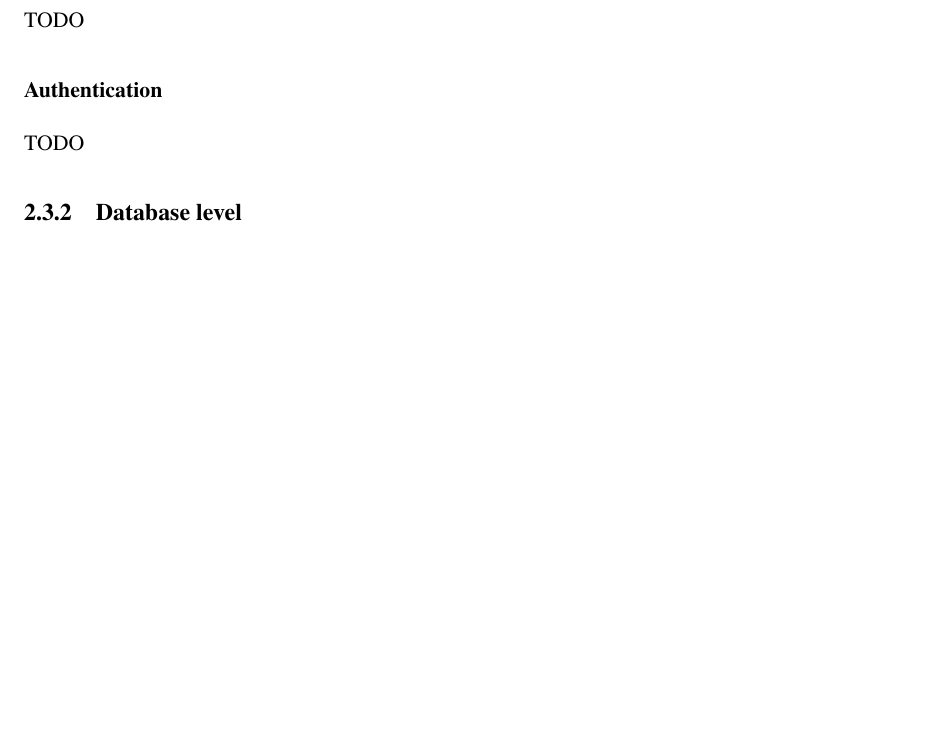
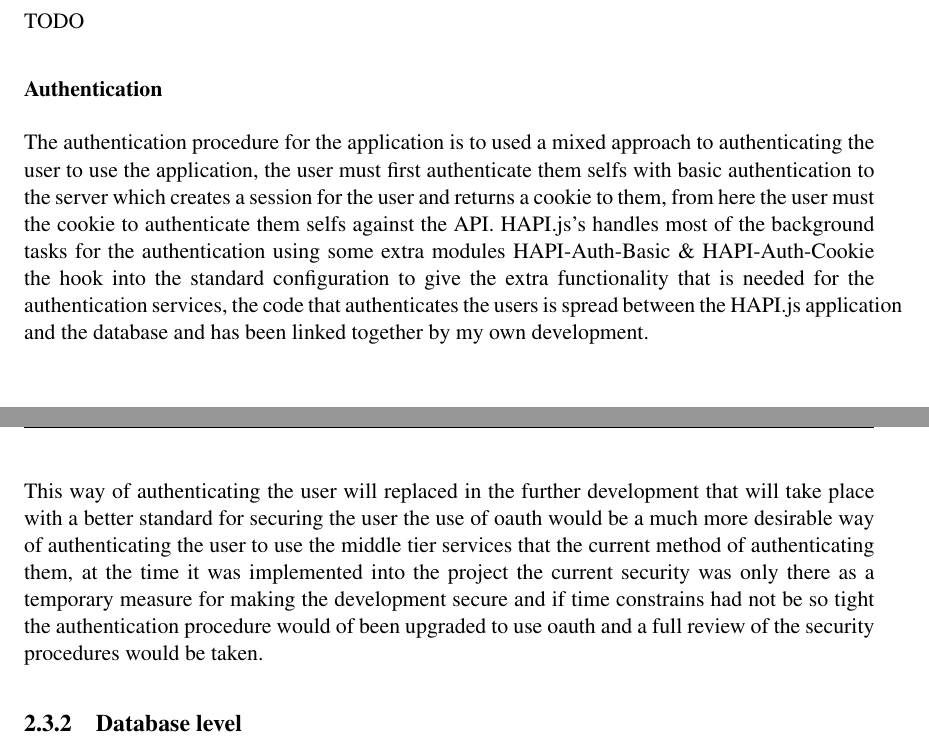
Before and after one commit to XeTK/CS39440-Dissertation-Misc, a LaTeX thesis (final report/dissertation.tex, which reads final report/Chapter2/chapter2.tex): part of page 28 of 69 before the commit and two parts of pages 28 and 29 of 69 after it, the two joined at a grey line, cut so that both start at the same text, the shorter picture padded with empty space. Compiled offline with pdfLaTeX.

Commit message:
finished authentication server side

```diff
--- a/final report/Chapter2/chapter2.tex
+++ b/final report/Chapter2/chapter2.tex
@@ -292,7 +292,9 @@ Next we will talk about the two frameworks that were in the top two, after throw
 
 \subsubsection*{Authentication}
 
-{TODO}
+The authentication procedure for the application is to used a mixed approach to authenticating the user to use the application, the user must first authenticate them selfs with basic authentication to the server which creates a session for the user and returns a cookie to them, from here the user must the cookie to authenticate them selfs against the API. HAPI.js's handles most of the background tasks for the authentication using some extra modules HAPI-Auth-Basic \& HAPI-Auth-Cookie the hook into the standard configuration to give the extra functionality that is needed for the authentication services, the code that authenticates the users is spread between the HAPI.js application and the database and has been linked together by my own development.\\
+\\
+This way of authenticating the user will replaced in the further development that will take place with a better standard for securing the user the use of oauth would be a much more desirable way of authenticating the user to use the middle tier services that the current method of authenticating them, at the time it was implemented into the project the current security was only there as a temporary measure for making the development secure and if time constrains had not be so tight the authentication procedure would of been upgraded to use oauth and a full review of the security procedures would be taken.
 
 \subsection{Database level}
 
```
Also changed, not shown: 9 other files.
